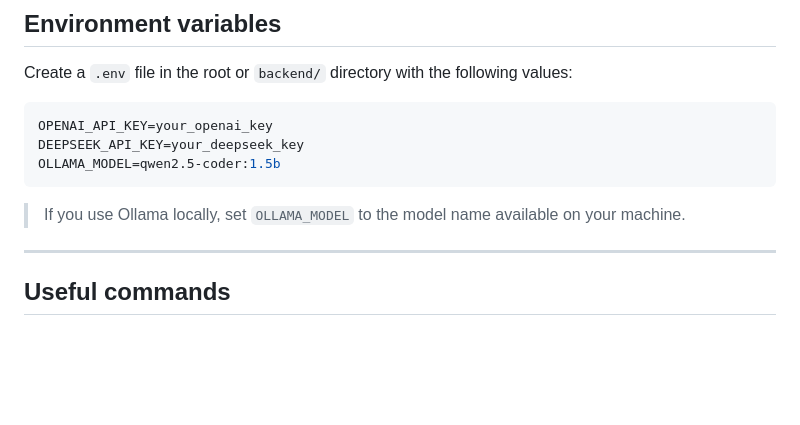
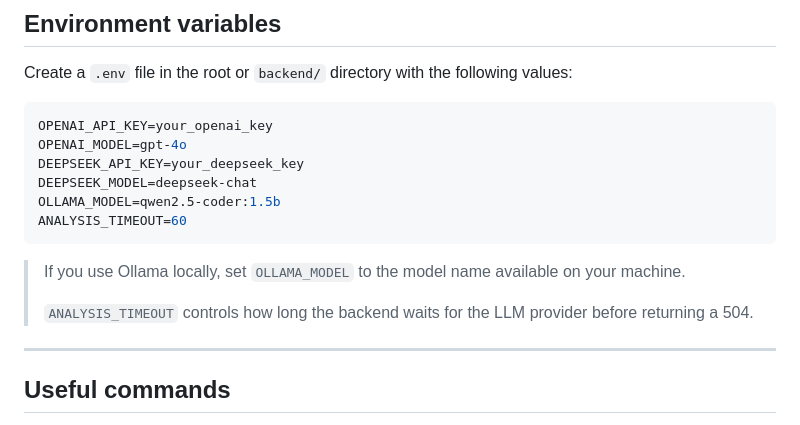
Before and after one commit to SeyedRumaiz/Narracode-AI, a Markdown page: README.md, the part around the change. GitHub-like rendering; blank space fills up the shorter version.

````diff
--- a/README.md
+++ b/README.md
@@ -177,11 +177,16 @@ Create a `.env` file in the root or `backend/` directory with the following valu
 
 ```bash
 OPENAI_API_KEY=your_openai_key
+OPENAI_MODEL=gpt-4o
 DEEPSEEK_API_KEY=your_deepseek_key
+DEEPSEEK_MODEL=deepseek-chat
 OLLAMA_MODEL=qwen2.5-coder:1.5b
+ANALYSIS_TIMEOUT=60
 ```
 
 > If you use Ollama locally, set `OLLAMA_MODEL` to the model name available on your machine.
+>
+> `ANALYSIS_TIMEOUT` controls how long the backend waits for the LLM provider before returning a 504.
 
 ---
 
````
